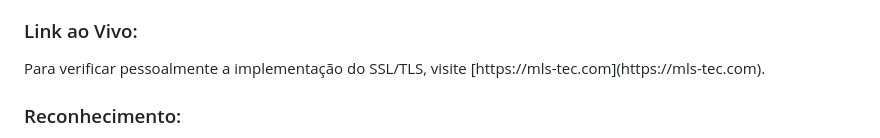
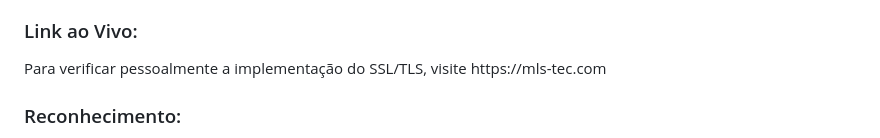
Before and after one commit to MichelLimaSoares/Portifolio_Web, a Markdown page: README.md, the part around the change. Rendered like a GitHub page.

Commit message:
Update README.md
test

```diff
--- a/README.md
+++ b/README.md
@@ -62,7 +62,7 @@
 
   <h3>Link ao Vivo:</h3>
 
-  <p>Para verificar pessoalmente a implementação do SSL/TLS, visite [https://mls-tec.com](https://mls-tec.com).</p>
+  <p>Para verificar pessoalmente a implementação do SSL/TLS, visite https://mls-tec.com</p>
 
   <h3>Reconhecimento:</h3>
 
```
